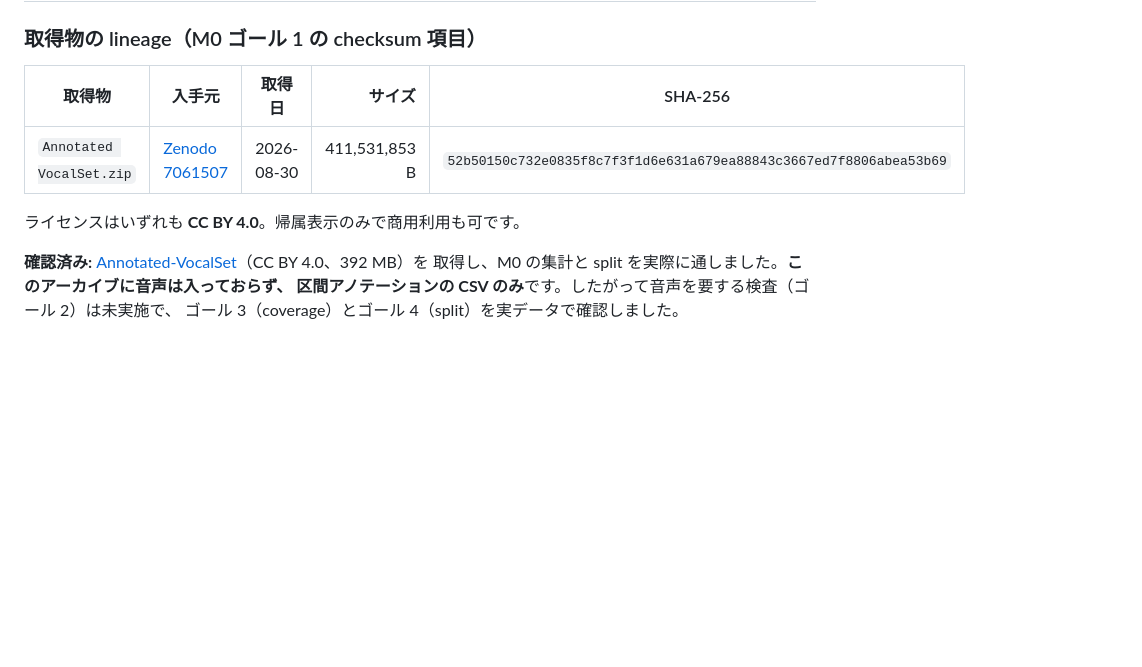
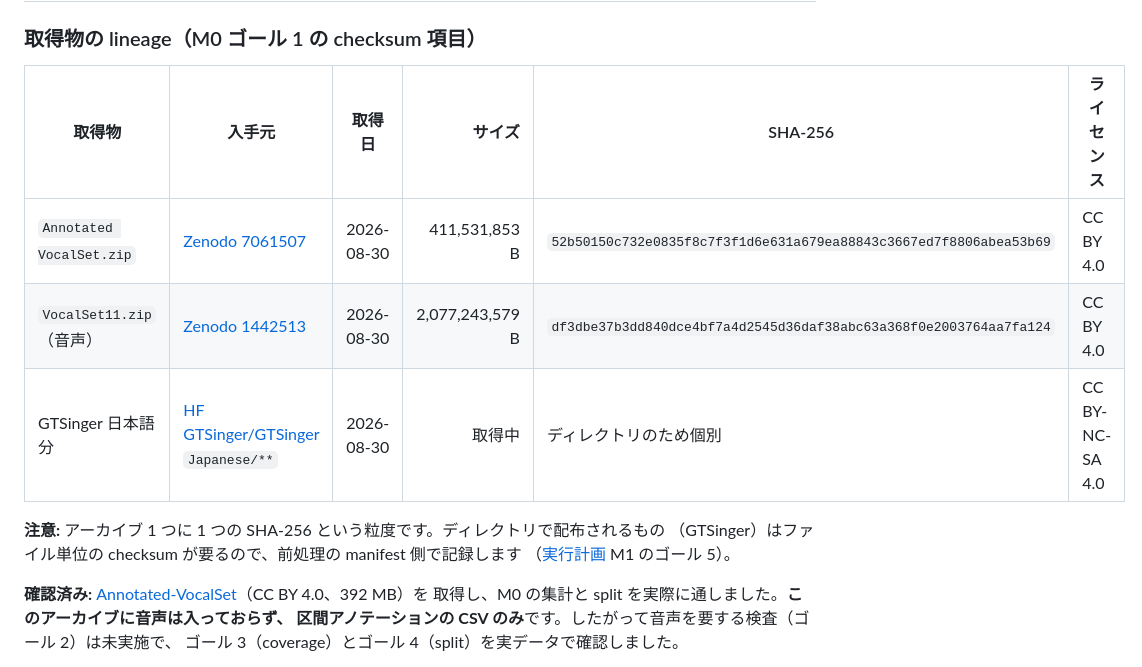
Before and after one commit to ayutaz/LeapSinger, a Markdown page: doc/svc-dataset-ledger.md, the part around the change. GitHub-like rendering; blank space fills up the shorter version.

Commit message:
docs(m0): record checksums for the acquired corpora
M0 ゴール 1 の lineage/checksum 項目。取得したアーカイブごとに入手元 URL・取得日・
バイト数・SHA-256・ライセンスを記録した。

  Annotated VocalSet.zip  411,531,853 B  sha256 52b5015...  CC BY 4.0
  VocalSet11.zip (音声)  2,077,243,579 B  sha256 df3dbe3...  CC BY 4.0
  GTSinger 日本語分       取得中                              CC BY-NC-SA 4.0

粒度はアーカイブ 1 つに 1 つ。GTSinger のようにディレクトリで配布されるものは
ファイル単位の checksum が要るので、前処理の manifest 側で記録する (M1 ゴール 5)。

```diff
--- a/doc/svc-dataset-ledger.md
+++ b/doc/svc-dataset-ledger.md
@@ -119,11 +119,15 @@ coverage」が**自動で集計できます**。現在 `preprocess/svc/coverage.
 
 ### 取得物の lineage（M0 ゴール 1 の checksum 項目）
 
-| 取得物 | 入手元 | 取得日 | サイズ | SHA-256 |
-|---|---|---|---:|---|
-| `Annotated VocalSet.zip` | [Zenodo 7061507](https://zenodo.org/records/7061507) | 2026-08-30 | 411,531,853 B | `52b50150c732e0835f8c7f3f1d6e631a679ea88843c3667ed7f8806abea53b69` |
+| 取得物 | 入手元 | 取得日 | サイズ | SHA-256 | ライセンス |
+|---|---|---|---:|---|---|
+| `Annotated VocalSet.zip` | [Zenodo 7061507](https://zenodo.org/records/7061507) | 2026-08-30 | 411,531,853 B | `52b50150c732e0835f8c7f3f1d6e631a679ea88843c3667ed7f8806abea53b69` | CC BY 4.0 |
+| `VocalSet11.zip`（音声） | [Zenodo 1442513](https://zenodo.org/records/1442513) | 2026-08-30 | 2,077,243,579 B | `df3dbe37b3dd840dce4bf7a4d2545d36daf38abc63a368f0e2003764aa7fa124` | CC BY 4.0 |
+| GTSinger 日本語分 | [HF GTSinger/GTSinger](https://huggingface.co/datasets/GTSinger/GTSinger) `Japanese/**` | 2026-08-30 | 取得中 | ディレクトリのため個別 | CC BY-NC-SA 4.0 |
 
-ライセンスはいずれも **CC BY 4.0**。帰属表示のみで商用利用も可です。
+**注意:** アーカイブ 1 つに 1 つの SHA-256 という粒度です。ディレクトリで配布されるもの
+（GTSinger）はファイル単位の checksum が要るので、前処理の manifest 側で記録します
+（[実行計画](svc-plan.md) M1 のゴール 5）。
 
 **確認済み:** [Annotated-VocalSet](https://zenodo.org/records/7061507)（CC BY 4.0、392 MB）を
 取得し、M0 の集計と split を実際に通しました。**このアーカイブに音声は入っておらず、
```
